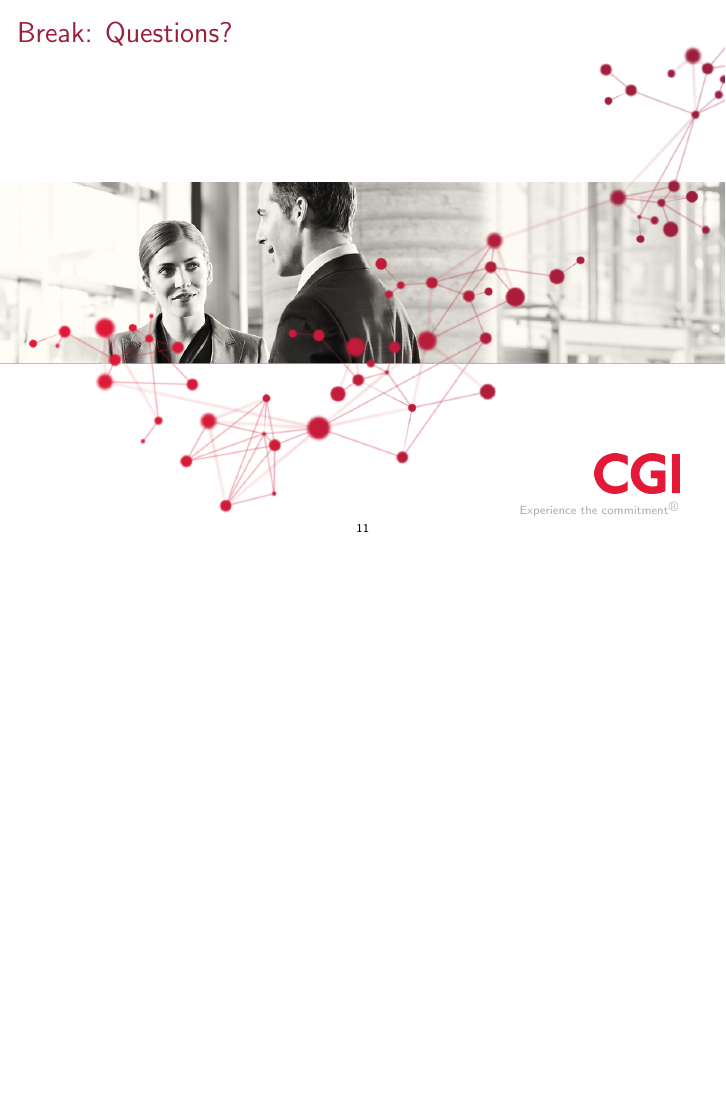
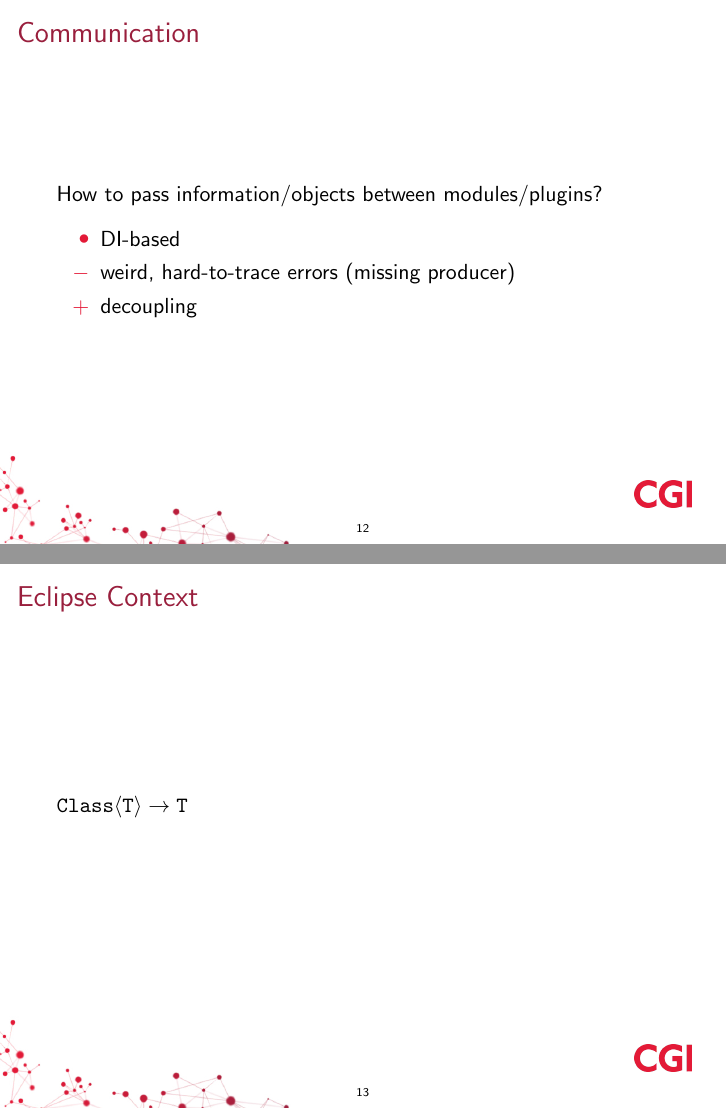
Before and after one commit to martinbayer/com.cgi.example.e4.rcp, LaTeX slides (prezentation.tex): page 11 of 11 before the commit and pages 12 and 13 of 18 after it, the two joined at a grey line, the shorter picture padded with empty space. Compiled offline with pdfLaTeX.

Commit message:
Communication outline

```diff
--- a/prezentation.tex
+++ b/prezentation.tex
@@ -10,6 +10,8 @@
 \newcommand{\eg}{\textcolor{pumpkin}{\raisebox{-0.5mm}{\HandRight}}}
 \newcommand{\fig}{\textcolor{pumpkin}{\raisebox{-0.5mm}{\PencilRightDown}}}
 \newcommand{\str}[1]{\structure{#1}}
+
+\newcommand{\breakframe}{\begin{fillerframe}\frametitle{Break: Questions?}\end{fillerframe}}
 
 \begin{document}
 
@@ -106,6 +108,19 @@
 	\end{itemize}
 \end{frame}%}}}
 
-\begin{fillerframe}\frametitle{Break: Questions?}\end{fillerframe}
+\breakframe
 
+\begin{frame}{Communication}
+	How to pass information/objects between modules/plugins?
 
+	\medskip
+
+	\begin{itemize}
+		\item DI-based
+		\item[$-$] weird, hard-to-trace errors (missing producer)
+		\item[$+$] decoupling
+	\end{itemize}
+\end{frame}
+\begin{frame}{Eclipse Context}
+	$\mathtt{Class\langle T\rangle}\to\mathtt{T}$
+\end{frame}
```
Also changed, not shown: prezentation.tex (10 more changed lines).
